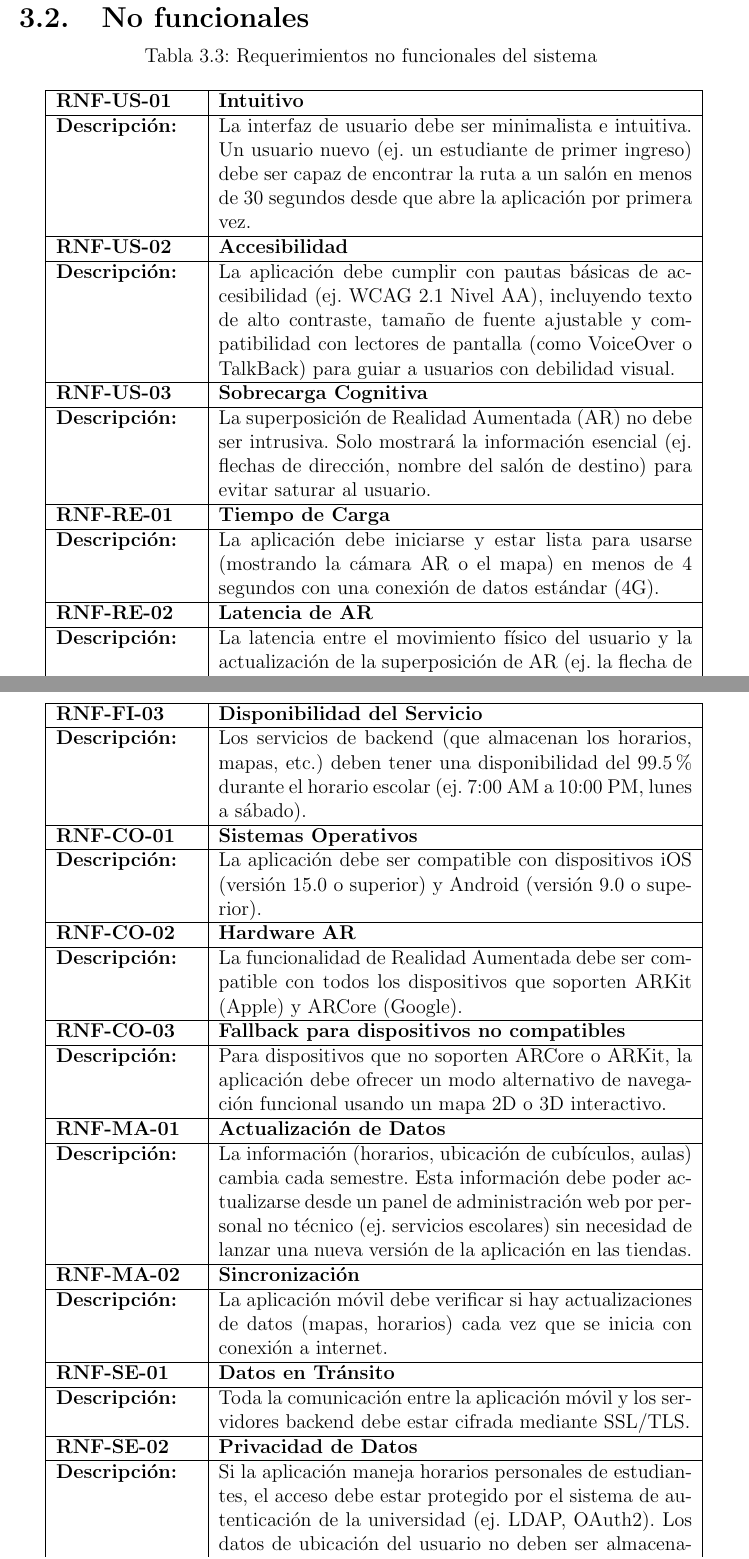
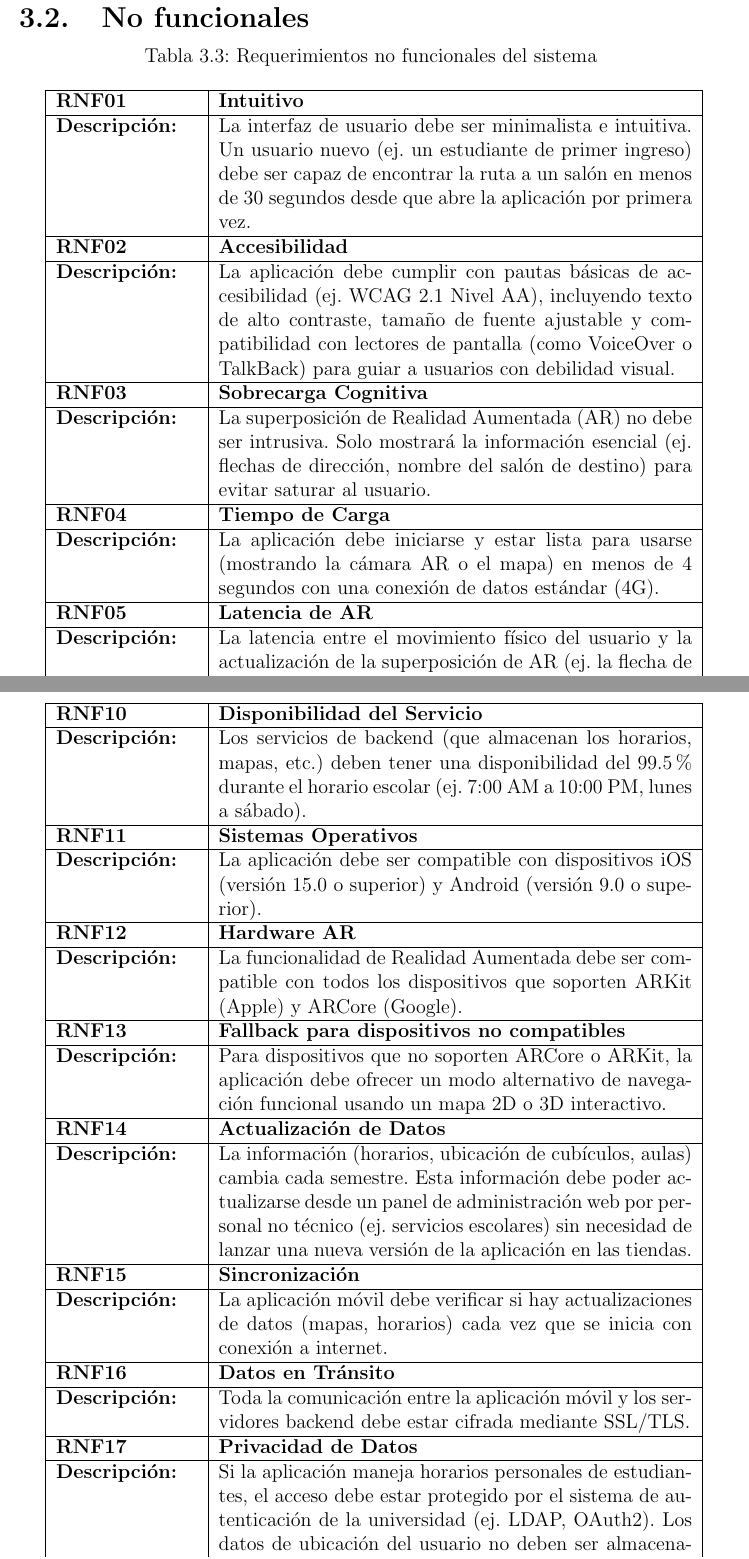
Before and after one commit to Histman726/Documentacion-UbicAR, a LaTeX document (proyecto1-nombreProyecto-6NV6-Ambientes virtuales.tex, which reads requerimientos/secciones/noFuncionales.tex): two parts of pages 33 and 34 of 35, joined at a grey line, cut so that both start at the same text. Compiled offline with pdfLaTeX.

Commit message:
Modificacion RNF

```diff
--- a/requerimientos/secciones/noFuncionales.tex
+++ b/requerimientos/secciones/noFuncionales.tex
@@ -5,23 +5,23 @@
 	\caption{Requerimientos no funcionales del sistema}
 	\label{tab:requerimientos_nofuncionales} \\
 		\hline
-		\textbf{RNF-US-01} & \textbf{Intuitivo} \\
+		\textbf{RNF01} & \textbf{Intuitivo} \\
 		\hline
 		\textbf{Descripción:} & La interfaz de usuario debe ser minimalista e intuitiva. Un usuario nuevo (ej. un estudiante de primer ingreso) debe ser capaz de encontrar la ruta a un salón en menos de 30 segundos desde que abre la aplicación por primera vez. \\
 		\hline
-		\textbf{RNF-US-02} & \textbf{Accesibilidad} \\
+		\textbf{RNF02} & \textbf{Accesibilidad} \\
 		\hline
 		\textbf{Descripción:} & La aplicación debe cumplir con pautas básicas de accesibilidad (ej. WCAG 2.1 Nivel AA), incluyendo texto de alto contraste, tamaño de fuente ajustable y compatibilidad con lectores de pantalla (como VoiceOver o TalkBack) para guiar a usuarios con debilidad visual. \\
 		\hline
-		\textbf{RNF-US-03} & \textbf{Sobrecarga Cognitiva} \\
+		\textbf{RNF03} & \textbf{Sobrecarga Cognitiva} \\
 		\hline
 		\textbf{Descripción:} & La superposición de Realidad Aumentada (AR) no debe ser intrusiva. Solo mostrará la información esencial (ej. flechas de dirección, nombre del salón de destino) para evitar saturar al usuario. \\
 		\hline
-		\textbf{RNF-RE-01} & \textbf{Tiempo de Carga} \\
+		\textbf{RNF04} & \textbf{Tiempo de Carga} \\
 		\hline
 		\textbf{Descripción:} & La aplicación debe iniciarse y estar lista para usarse (mostrando la cámara AR o el mapa) en menos de 4 segundos con una conexión de datos estándar (4G). \\
 		\hline
-		\textbf{RNF-RE-02} & \textbf{Latencia de AR} \\
+		\textbf{RNF05} & \textbf{Latencia de AR} \\
 		\hline
 		\textbf{Descripción:} & La latencia entre el movimiento físico del usuario y la actualización de la superposición de AR (ej. la flecha de navegación) debe ser imperceptible, manteniéndose por debajo de los 60 milisegundos (ms). \\
 		\hline
@@ -41,35 +41,35 @@
 		\hline
 		\textbf{Descripción:} & La aplicación debe tener un modo de funcionamiento básico sin conexión a internet. El usuario debe poder descargar el mapa del campus y los datos de su horario para consultarlos offline. La navegación AR podría desactivarse, pero un mapa 2D seguiría funcionando. \\
 		\hline
-		\textbf{RNF-FI-03} & \textbf{Disponibilidad del Servicio} \\
+		\textbf{RNF10} & \textbf{Disponibilidad del Servicio} \\
 		\hline
 		\textbf{Descripción:} & Los servicios de backend (que almacenan los horarios, mapas, etc.) deben tener una disponibilidad del 99.5\% durante el horario escolar (ej. 7:00 AM a 10:00 PM, lunes a sábado). \\
 		\hline
-		\textbf{RNF-CO-01} & \textbf{Sistemas Operativos} \\
+		\textbf{RNF11} & \textbf{Sistemas Operativos} \\
 		\hline
 		\textbf{Descripción:} & La aplicación debe ser compatible con dispositivos iOS (versión 15.0 o superior) y Android (versión 9.0 o superior). \\
 		\hline
-		\textbf{RNF-CO-02} & \textbf{Hardware AR} \\
+		\textbf{RNF12} & \textbf{Hardware AR} \\
 		\hline
 		\textbf{Descripción:} & La funcionalidad de Realidad Aumentada debe ser compatible con todos los dispositivos que soporten ARKit (Apple) y ARCore (Google). \\
 		\hline
-		\textbf{RNF-CO-03} & \textbf{Fallback para dispositivos no compatibles} \\
+		\textbf{RNF13} & \textbf{Fallback para dispositivos no compatibles} \\
 		\hline
 		\textbf{Descripción:} & Para dispositivos que no soporten ARCore o ARKit, la aplicación debe ofrecer un modo alternativo de navegación funcional usando un mapa 2D o 3D interactivo. \\
 		\hline
-		\textbf{RNF-MA-01} & \textbf{Actualización de Datos} \\
+		\textbf{RNF14} & \textbf{Actualización de Datos} \\
 		\hline
 		\textbf{Descripción:} & La información (horarios, ubicación de cubículos, aulas) cambia cada semestre. Esta información debe poder actualizarse desde un panel de administración web por personal no técnico (ej. servicios escolares) sin necesidad de lanzar una nueva versión de la aplicación en las tiendas. \\
 		\hline
-		\textbf{RNF-MA-02} & \textbf{Sincronización} \\
+		\textbf{RNF15} & \textbf{Sincronización} \\
 		\hline
 		\textbf{Descripción:} & La aplicación móvil debe verificar si hay actualizaciones de datos (mapas, horarios) cada vez que se inicia con conexión a internet. \\
 		\hline
-		\textbf{RNF-SE-01} & \textbf{Datos en Tránsito} \\
+		\textbf{RNF16} & \textbf{Datos en Tránsito} \\
 		\hline
 		\textbf{Descripción:} & Toda la comunicación entre la aplicación móvil y los servidores backend debe estar cifrada mediante SSL/TLS. \\
 		\hline
-		\textbf{RNF-SE-02} & \textbf{Privacidad de Datos} \\
+		\textbf{RNF17} & \textbf{Privacidad de Datos} \\
 		\hline
 		\textbf{Descripción:} & Si la aplicación maneja horarios personales de estudiantes, el acceso debe estar protegido por el sistema de autenticación de la universidad (ej. LDAP, OAuth2). Los datos de ubicación del usuario no deben ser almacenados ni compartidos. \\
 		\hline
```
Also changed, not shown: proyecto1-nombreProyecto-6NV6-Ambientes virtuales.pdf, requerimientos/secciones/noFuncionales.tex (8 more changed lines), 3 other files.
